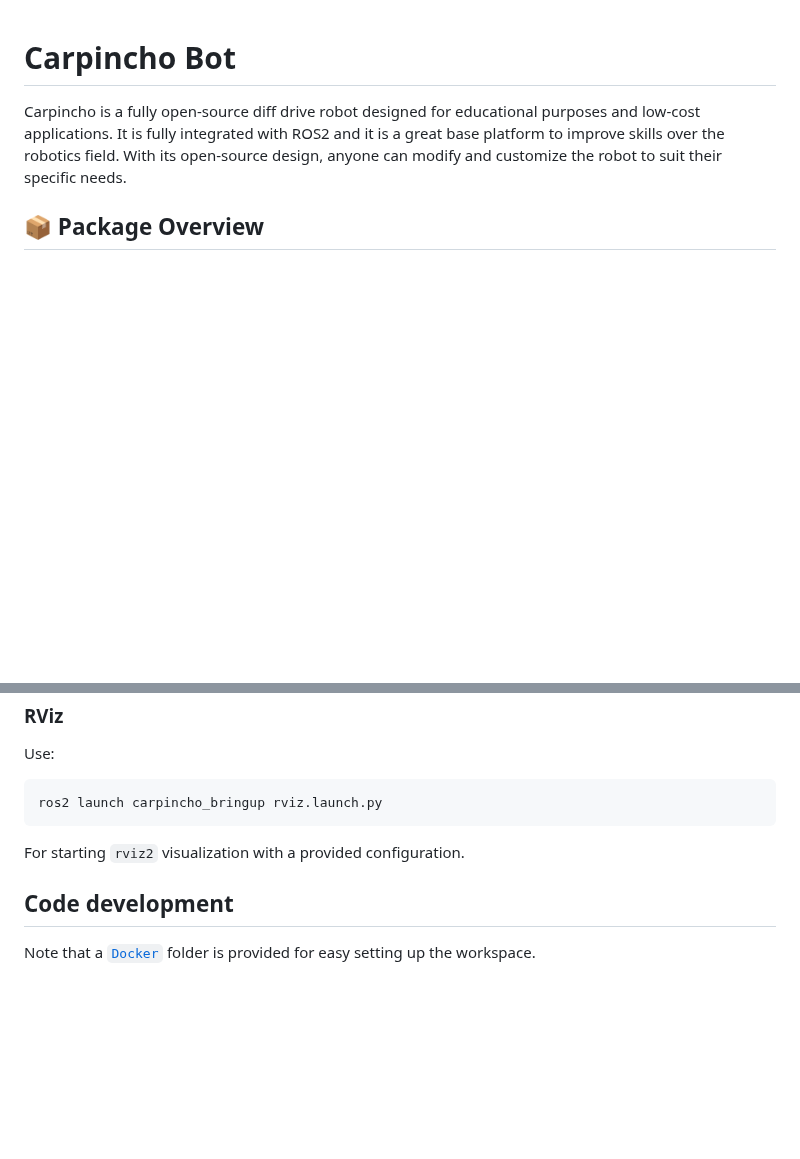
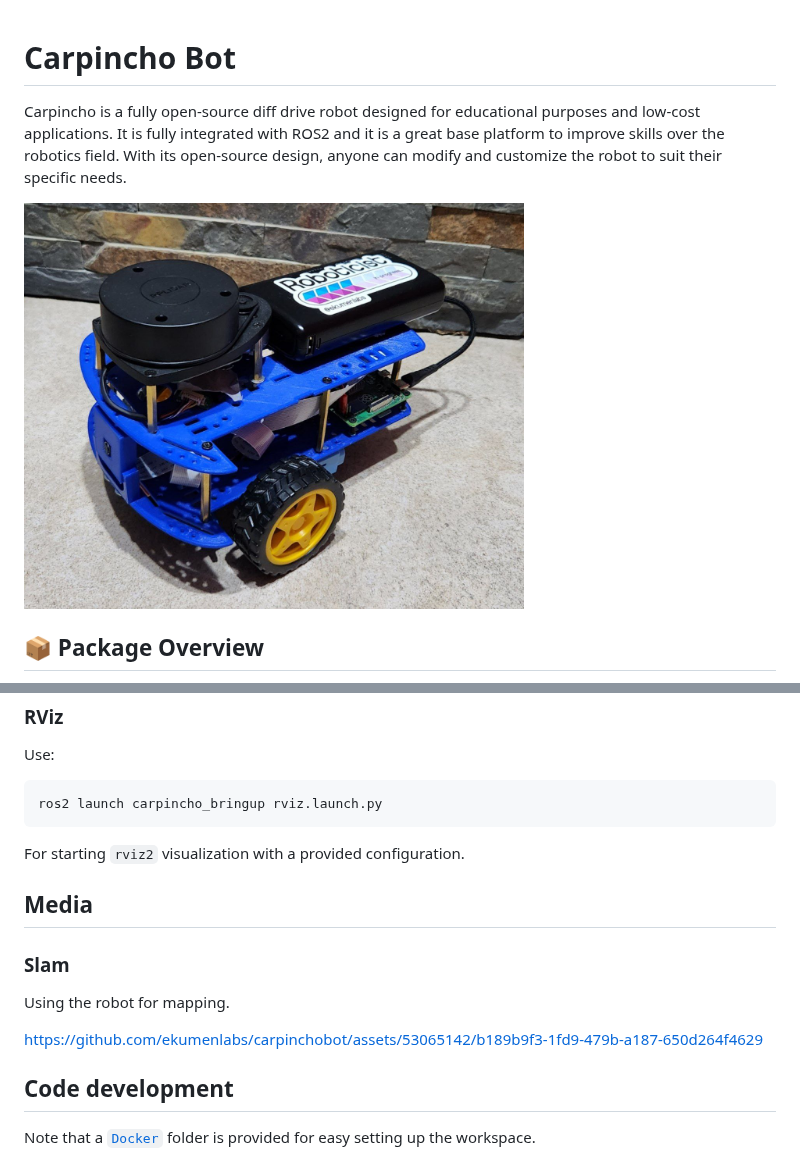
Before and after one commit to Ekumen-OS/andino, a Markdown page: README.md, 2 parts joined by grey strips. Drawn GitHub-style; pictures changed too: docs/real_robot.jpeg (added); blank space fills up the shorter version.

Commit message:
Adds some media.
Signed-off-by: Franco Cipollone <franco.c@ekumenlabs.com>

```diff
--- a/README.md
+++ b/README.md
@@ -3,6 +3,9 @@
 Carpincho is a fully open-source diff drive robot designed for educational purposes and low-cost applications.
 It is fully integrated with ROS2 and it is a great base platform to improve skills over the robotics field.
 With its open-source design, anyone can modify and customize the robot to suit their specific needs.
+
+<img src="docs/real_robot.jpeg" width=500>
+
 
 ## :package: Package Overview
 
@@ -110,6 +113,14 @@ ros2 launch carpincho_bringup rviz.launch.py
 
 For starting `rviz2` visualization with a provided configuration.
 
+## Media
+
+### Slam
+
+Using the robot for mapping.
+
+https://github.com/ekumenlabs/carpinchobot/assets/53065142/b189b9f3-1fd9-479b-a187-650d264f4629
+
 ## Code development
 
 Note that a [`Docker`](./docker) folder is provided for easy setting up the workspace.
```
